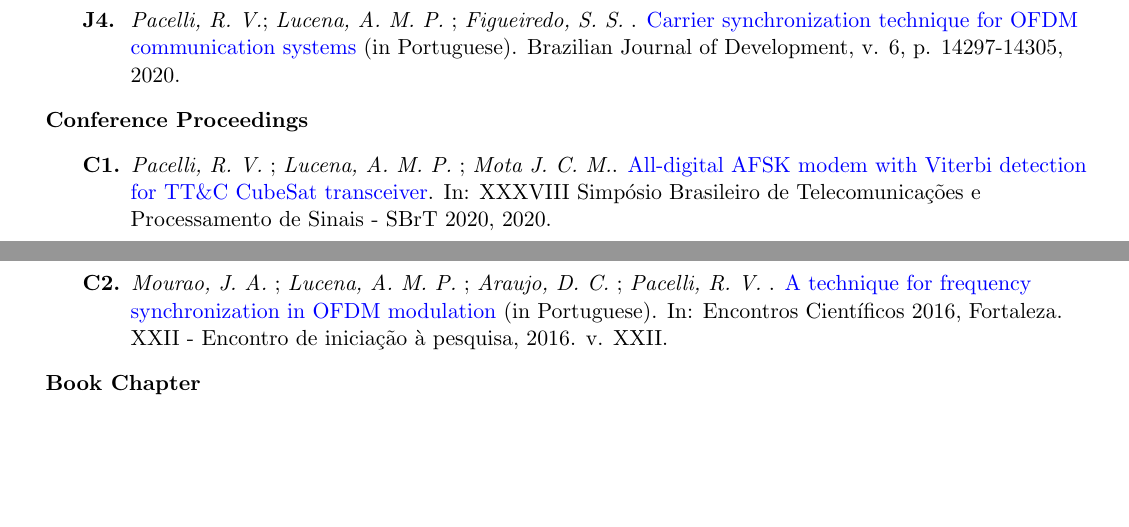
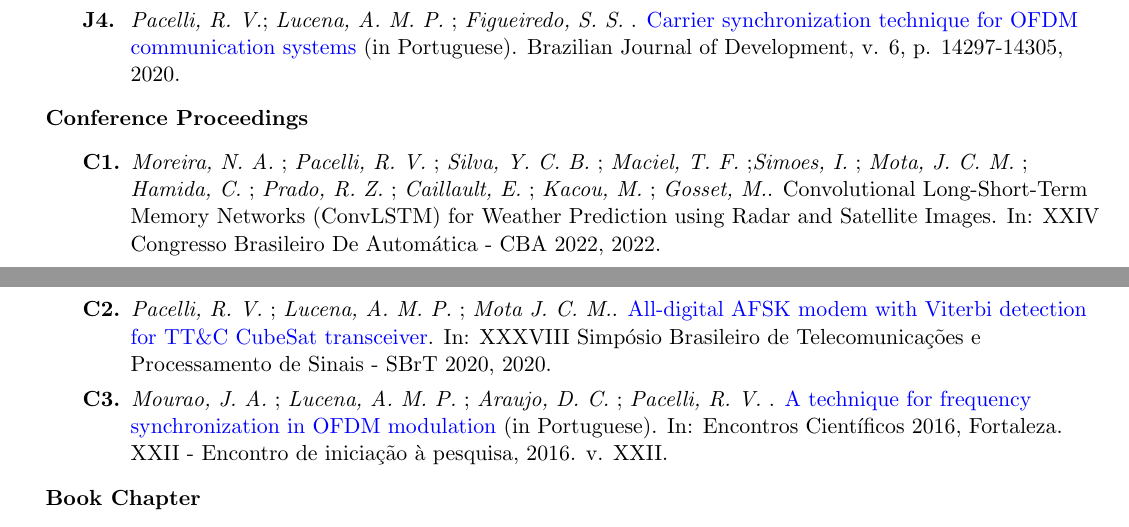
Before and after one commit to tapyu/tapyu, a LaTeX CV (cv/Latex/cv.tex, which reads cv/Latex/sections/publications.tex): two parts of pages 2 and 3 of 3, joined at a grey line, cut so that both start at the same text, the shorter picture padded with empty space. Compiled offline with pdfLaTeX.

Commit message:
update cv

```diff
--- a/cv/Latex/sections/publications.tex
+++ b/cv/Latex/sections/publications.tex
@@ -16,6 +16,7 @@
     \end{enumerate}
     \item \textbf{Conference Proceedings}
     \begin{enumerate}[label=\textbf{C\arabic*.}, align=left, leftmargin=1.5cm]
+        \item \textit{Moreira, N. A.} ; \textit{Pacelli, R. V.} ; \textit{Silva, Y. C. B.} ; \textit{Maciel, T. F.} ;\textit{Simoes, I.} ; \textit{Mota, J. C. M.} ; \textit{Hamida, C.} ; \textit{Prado, R. Z.} ; \textit{Caillault, E.} ; \textit{Kacou, M.} ; \textit{Gosset, M.}. \href{}{Convolutional Long-Short-Term Memory Networks (ConvLSTM) for Weather Prediction using Radar and Satellite Images}. In: XXIV Congresso Brasileiro De Automática - CBA 2022, 2022.
         \item \textit{Pacelli, R. V.} ; \textit{Lucena, A. M. P.} ; \textit{Mota J. C. M.}. \href{http://www.sbrt.org.br/sbrt2020/papers/1570654898.pdf}{All-digital AFSK modem with Viterbi detection for TT\&C CubeSat transceiver}. In: XXXVIII Simpósio Brasileiro de Telecomunicações e Processamento de Sinais - SBrT 2020, 2020.
         \item \textit{Mourao, J. A.} ; \textit{Lucena, A. M. P.} ; \textit{Araujo, D. C.} ; \textit{Pacelli, R. V.} . \href{https://uol.unifor.br/oul/conteudosite/?cdConteudo=6946081}{A technique for frequency synchronization in OFDM modulation} (in Portuguese). In: Encontros Científicos 2016, Fortaleza. XXII - Encontro de iniciação à pesquisa, 2016. v. XXII.
     \end{enumerate}
```
Also changed, not shown: cv/Latex/cv.pdf.
